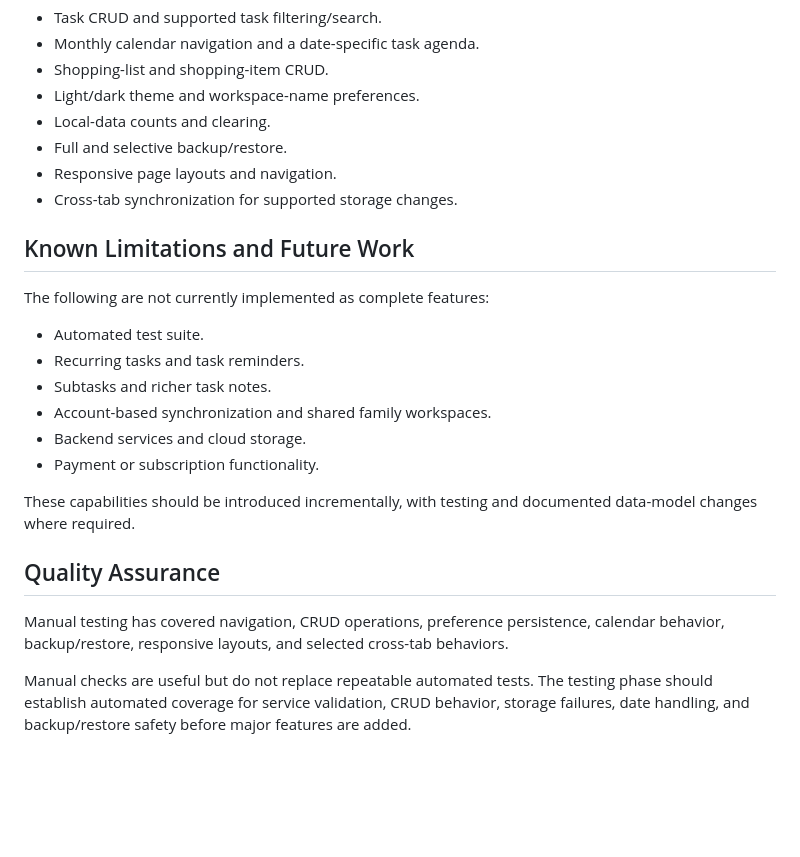
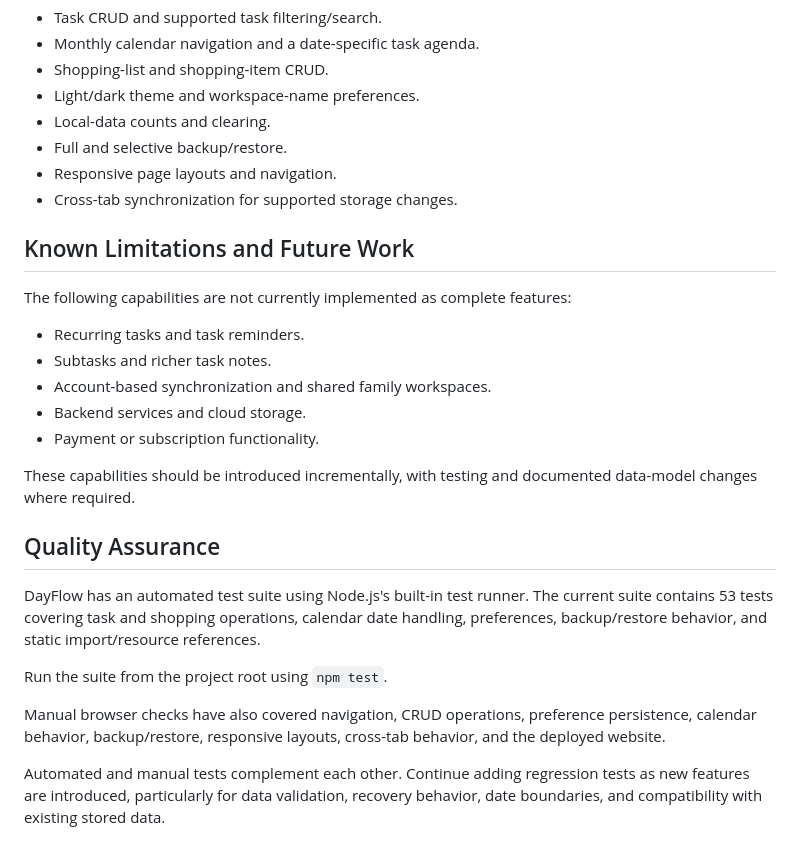
Before and after one commit to kapilbasu9/DayFlow, a Markdown page: docs/architecture.md, the part around the change. Rendered like a GitHub page; blank space fills up the shorter version.

Commit message:
docs: update quality assurance status

```diff
--- a/docs/architecture.md
+++ b/docs/architecture.md
@@ -178,11 +178,11 @@ The application currently includes:
 - Responsive page layouts and navigation.
 - Cross-tab synchronization for supported storage changes.
 
+
 ## Known Limitations and Future Work
 
-The following are not currently implemented as complete features:
+The following capabilities are not currently implemented as complete features:
 
-- Automated test suite.
 - Recurring tasks and task reminders.
 - Subtasks and richer task notes.
 - Account-based synchronization and shared family workspaces.
@@ -191,8 +191,13 @@ The following are not currently implemented as complete features:
 
 These capabilities should be introduced incrementally, with testing and documented data-model changes where required.
 
+
 ## Quality Assurance
 
-Manual testing has covered navigation, CRUD operations, preference persistence, calendar behavior, backup/restore, responsive layouts, and selected cross-tab behaviors.
+DayFlow has an automated test suite using Node.js's built-in test runner. The current suite contains 53 tests covering task and shopping operations, calendar date handling, preferences, backup/restore behavior, and static import/resource references.
 
-Manual checks are useful but do not replace repeatable automated tests. The testing phase should establish automated coverage for service validation, CRUD behavior, storage failures, date handling, and backup/restore safety before major features are added.
+Run the suite from the project root using `npm test`.
+
+Manual browser checks have also covered navigation, CRUD operations, preference persistence, calendar behavior, backup/restore, responsive layouts, cross-tab behavior, and the deployed website.
+
+Automated and manual tests complement each other. Continue adding regression tests as new features are introduced, particularly for data validation, recovery behavior, date boundaries, and compatibility with existing stored data.
```
